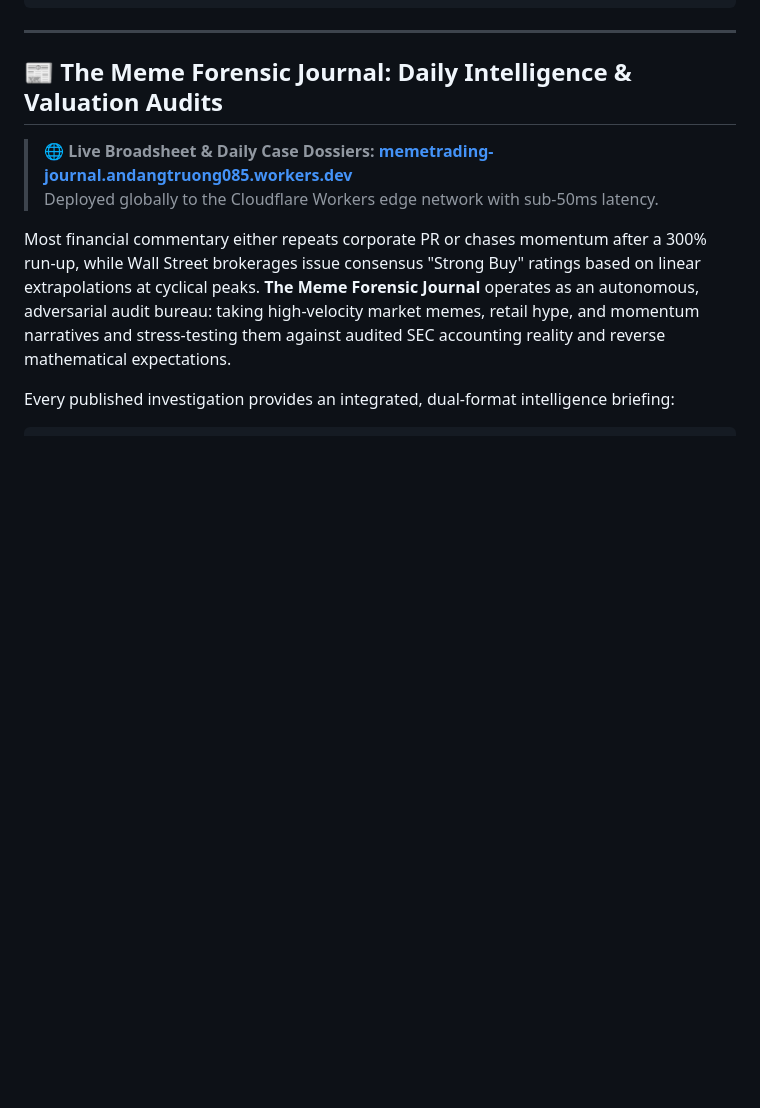
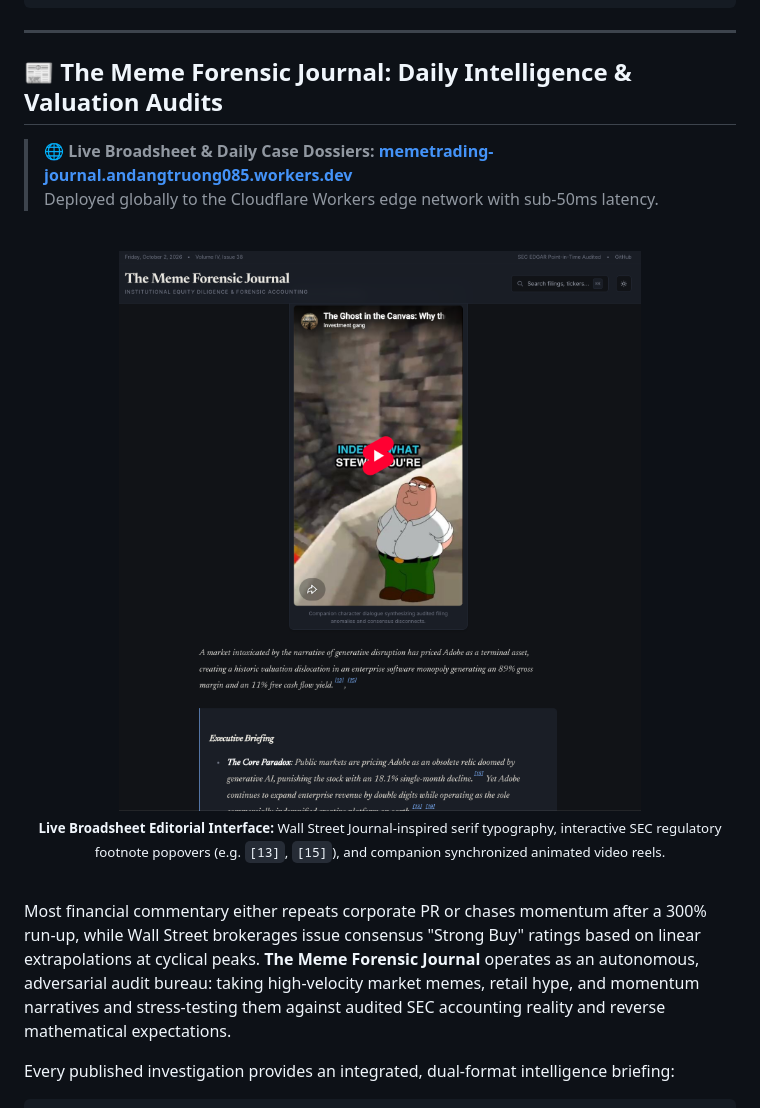
Before and after one commit to Unheat/memeTrading, a Markdown page: README.md, the part around the change. Drawn GitHub-style; pictures changed too: README_images/journal_preview.png (added); blank space fills up the shorter version.

Commit message:
docs(readme): add live web journal preview screenshot and caption

```diff
--- a/README.md
+++ b/README.md
@@ -118,6 +118,19 @@ Translates dense financial forensics, footnote anomalies, and reverse DCF math i
 
 > 🌐 **Live Broadsheet & Daily Case Dossiers:** **[memetrading-journal.andangtruong085.workers.dev](https://memetrading-journal.andangtruong085.workers.dev/)**
 > Deployed globally to the Cloudflare Workers edge network with sub-50ms latency.
+
+<br/>
+
+<div align="center">
+  <a href="https://memetrading-journal.andangtruong085.workers.dev/">
+    <img src="./README_images/journal_preview.png" alt="The Meme Forensic Journal Live Broadsheet Dossier & Synchronized Video Briefing" width="88%" />
+  </a>
+  <p align="center">
+    <sub><b>Live Broadsheet Editorial Interface:</b> Wall Street Journal-inspired serif typography, interactive SEC regulatory footnote popovers (e.g. <code>[13]</code>, <code>[15]</code>), and companion synchronized animated video reels.</sub>
+  </p>
+</div>
+
+<br/>
 
 Most financial commentary either repeats corporate PR or chases momentum after a 300% run-up, while Wall Street brokerages issue consensus "Strong Buy" ratings based on linear extrapolations at cyclical peaks. **The Meme Forensic Journal** operates as an autonomous, adversarial audit bureau: taking high-velocity market memes, retail hype, and momentum narratives and stress-testing them against audited SEC accounting reality and reverse mathematical expectations.
 
```
